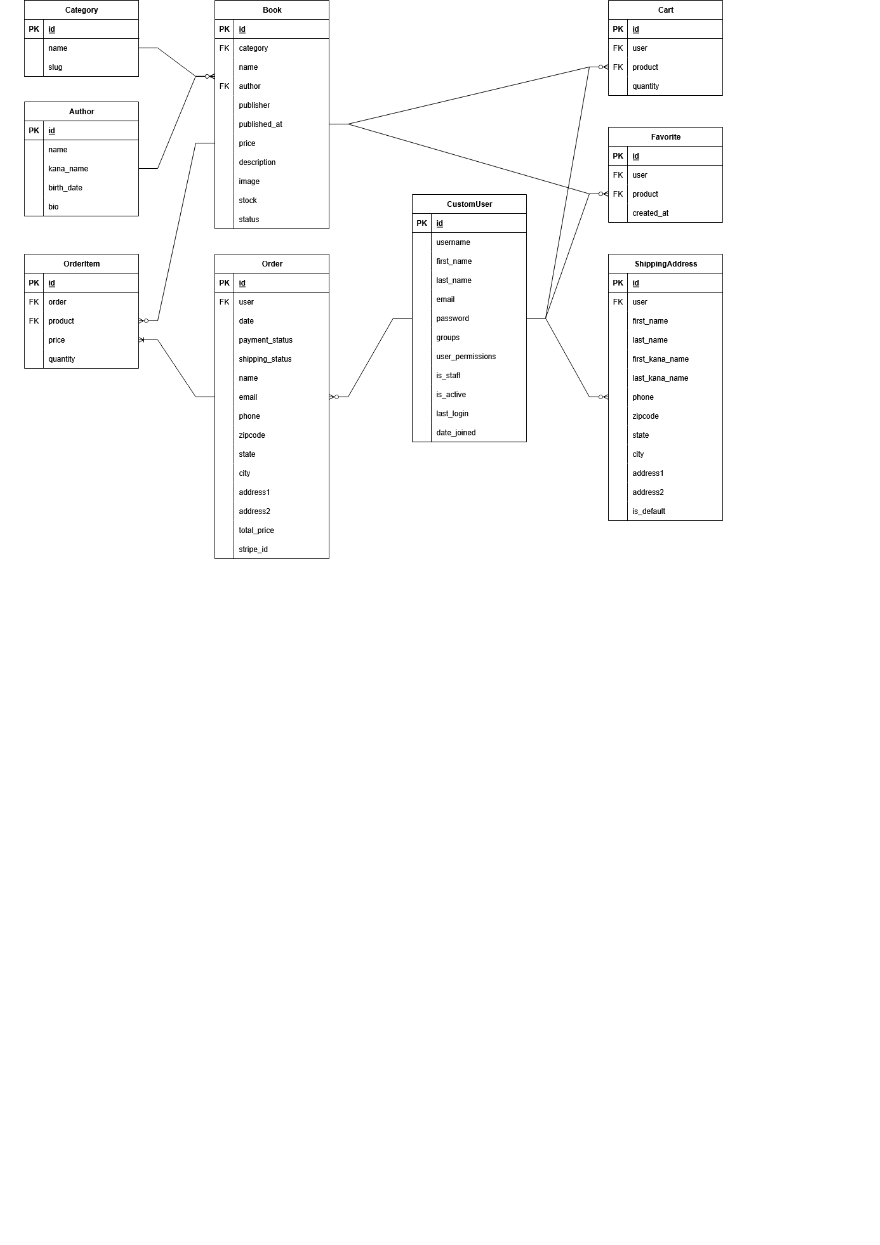
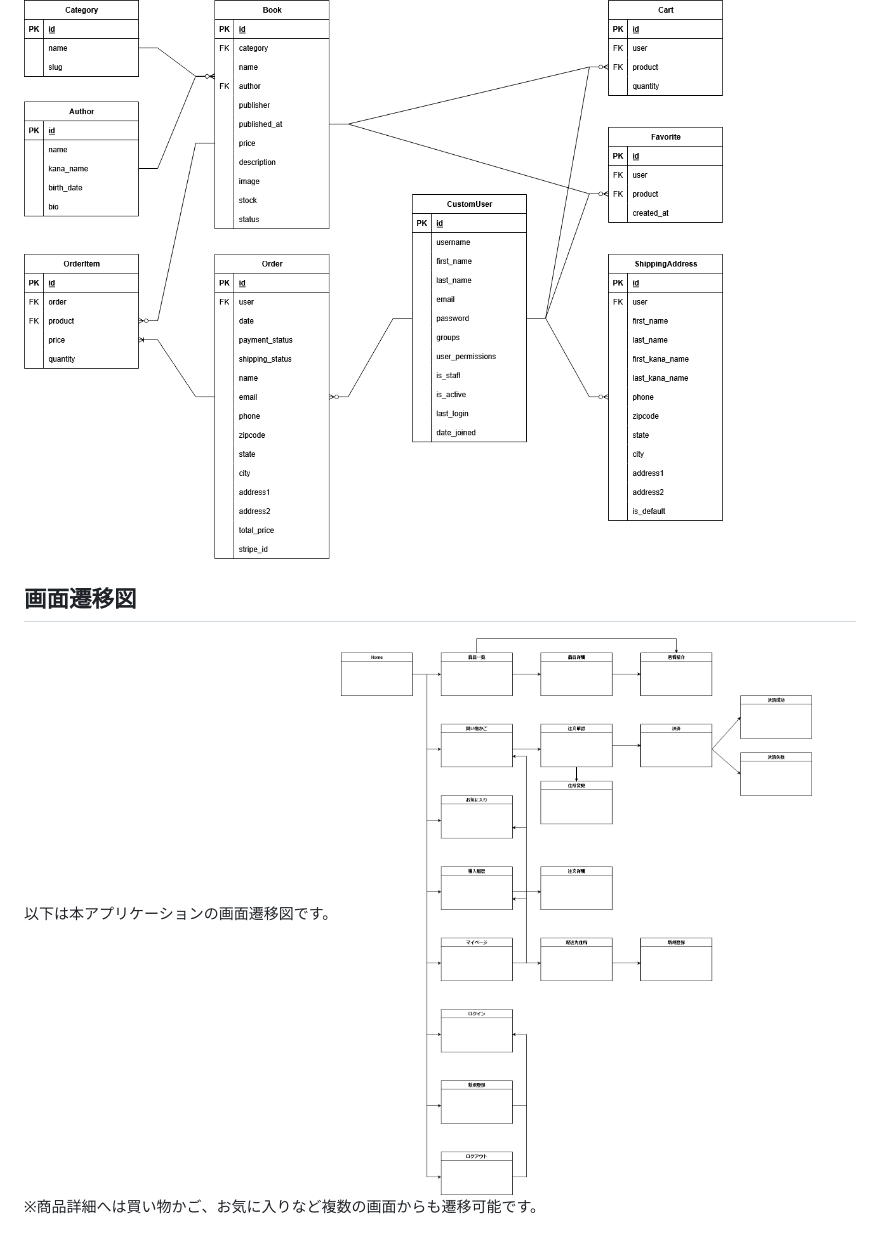
Before and after one commit to BtJ-gogo/django-ec, a Markdown page: README.md, the part around the change printed below. GitHub-like rendering; pictures changed too: docs/screen_transition.png (added); blank space fills up the shorter version.

Commit message:
feat: add screen transition diagram

```diff
--- a/README.md
+++ b/README.md
@@ -59,3 +61,9 @@ python manage.py runserver
 以下は本アプリケーションの主要モデルの関係図です。
 
 ![ER Diagram](docs/ER.png)
+
+## 画面遷移図
+
+以下は本アプリケーションの画面遷移図です。
+![Screen Transition Diagram](docs/screen_transition.png)
+※商品詳細へは買い物かご、お気に入りなど複数の画面からも遷移可能です。
```
Also changed, not shown: other parts of README.md (+4 -2 lines).
